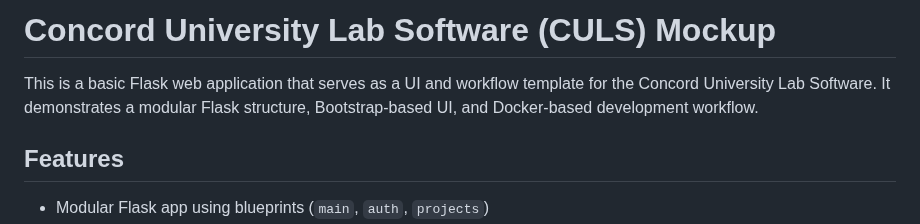
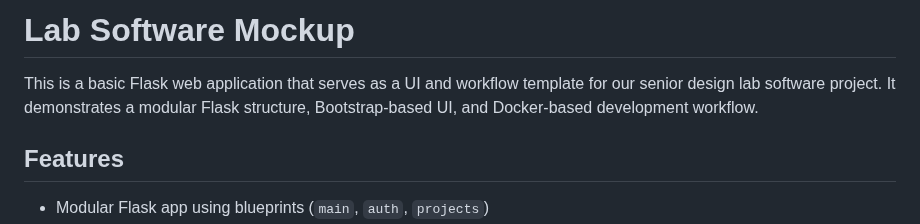
Before and after one commit to garciaden/Geo-Mockup, a Markdown page: README.md, the part around one of its changes. Drawn GitHub-style.

```diff
--- a/README.md
+++ b/README.md
@@ -1,6 +1,6 @@
-# Concord University Lab Software (CULS) Mockup
+# Lab Software Mockup
 
-This is a basic Flask web application that serves as a UI and workflow template for the Concord University Lab Software. It demonstrates a modular Flask structure, Bootstrap-based UI, and Docker-based development workflow.
+This is a basic Flask web application that serves as a UI and workflow template for our senior design lab software project. It demonstrates a modular Flask structure, Bootstrap-based UI, and Docker-based development workflow.
 
 ## Features
 
```
Also changed, not shown: other parts of README.md (+7 -17 lines).
